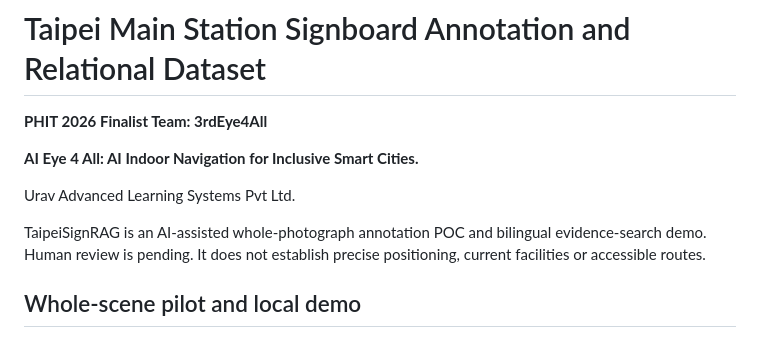
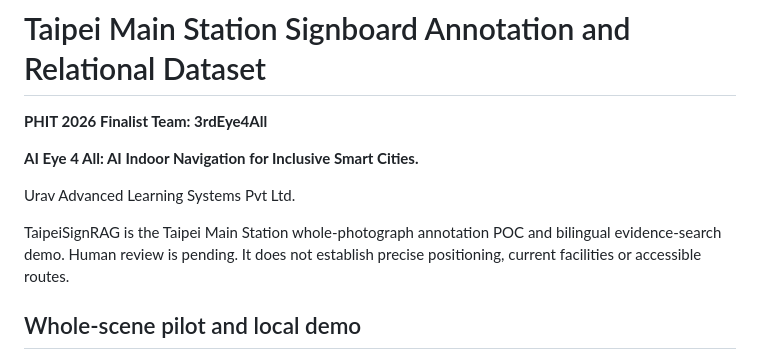
Before and after one commit to UravAdvanced/TaipeiSignRAG, a Markdown page: README.md, the part around the change. GitHub-like rendering.

Commit message:
Update project description in README.md

```diff
--- a/README.md
+++ b/README.md
@@ -6,7 +6,7 @@
 
 Urav Advanced Learning Systems Pvt Ltd.
 
-TaipeiSignRAG is an AI-assisted whole-photograph annotation POC and bilingual evidence-search demo. Human review is pending. It does not establish precise positioning, current facilities or accessible routes.
+TaipeiSignRAG is the Taipei Main Station whole-photograph annotation POC and bilingual evidence-search demo. Human review is pending. It does not establish precise positioning, current facilities or accessible routes.
 
 ## Whole-scene pilot and local demo
 
```
